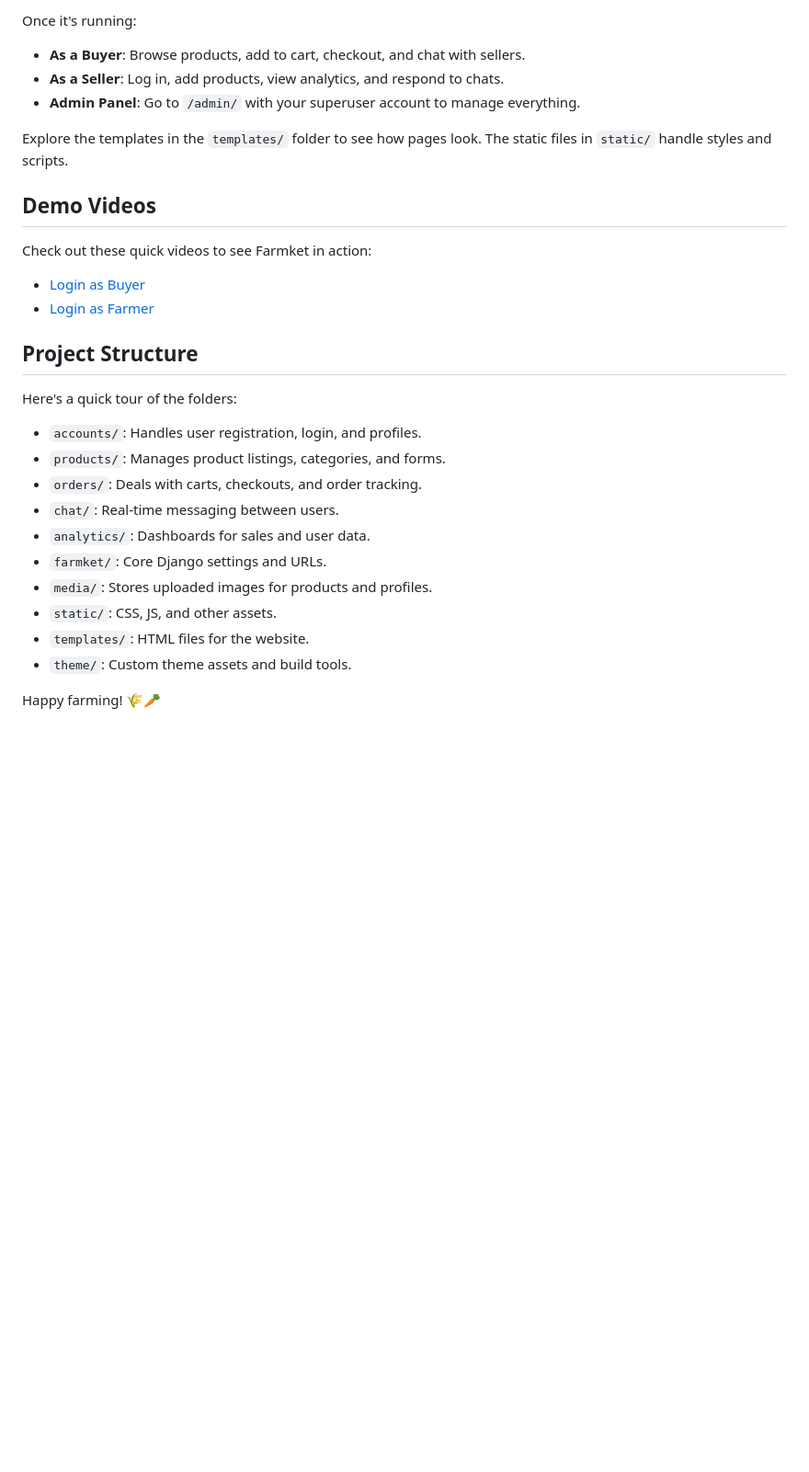
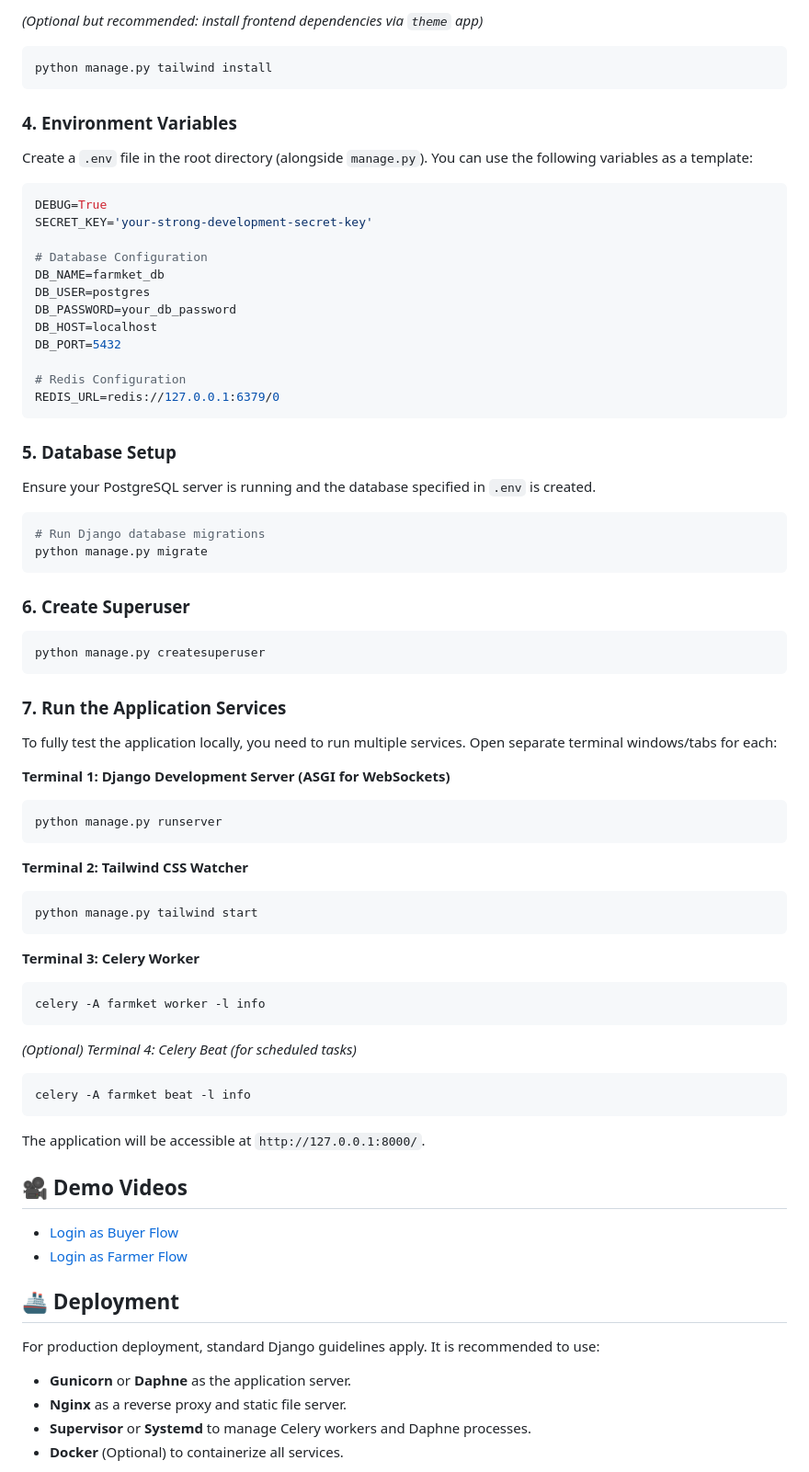
Before and after one commit to pranavkavade20/Farmket, a Markdown page: README.md, the part around one of its changes. Shown at 92% size. GitHub-like rendering; blank space fills up the shorter version.

````diff
--- a/README.md
+++ b/README.md
@@ -70,32 +81,79 @@ You'll need:
 
-Once it's running:
+*(Optional but recommended: install frontend dependencies via `theme` app)*
+```bash
+python manage.py tailwind install
+```
 
-- **As a Buyer**: Browse products, add to cart, checkout, and chat with sellers.
-- **As a Seller**: Log in, add products, view analytics, and respond to chats.
-- **Admin Panel**: Go to `/admin/` with your superuser account to manage everything.
+### 4. Environment Variables
 
-Explore the templates in the `templates/` folder to see how pages look. The static files in `static/` handle styles and scripts.
+Create a `.env` file in the root directory (alongside `manage.py`). You can use the following variables as a template:
 
-## Demo Videos
+```env
+DEBUG=True
+SECRET_KEY='your-strong-development-secret-key'
 
-Check out these quick videos to see Farmket in action:
+# Database Configuration
+DB_NAME=farmket_db
+DB_USER=postgres
+DB_PASSWORD=your_db_password
+DB_HOST=localhost
+DB_PORT=5432
 
-- [Login as Buyer](https://drive.google.com/file/d/1ZhMAcBu2UXOkAbW_r-0gKWyNWtCKDgNh/preview)
-- [Login as Farmer](https://drive.google.com/file/d/1-KoSFK6bPw7gCFEi1vPwHly59D-k6X5I/preview)
+# Redis Configuration
+REDIS_URL=redis://127.0.0.1:6379/0
+```
 
-## Project Structure
+### 5. Database Setup
 
-Here's a quick tour of the folders:
+Ensure your PostgreSQL server is running and the database specified in `.env` is created.
 
-- `accounts/`: Handles user registration, login, and profiles.
-- `products/`: Manages product listings, categories, and forms.
-- `orders/`: Deals with carts, checkouts, and order tracking.
-- `chat/`: Real-time messaging between users.
-- `analytics/`: Dashboards for sales and user data.
-- `farmket/`: Core Django settings and URLs.
-- `media/`: Stores uploaded images for products and profiles.
-- `static/`: CSS, JS, and other assets.
-- `templates/`: HTML files for the website.
-- `theme/`: Custom theme assets and build tools.
+```bash
+# Run Django database migrations
+python manage.py migrate
+```
 
-Happy farming! 🌾🥕
+### 6. Create Superuser
+
+```bash
+python manage.py createsuperuser
+```
+
+### 7. Run the Application Services
+
+To fully test the application locally, you need to run multiple services. Open separate terminal windows/tabs for each:
+
+**Terminal 1: Django Development Server (ASGI for WebSockets)**
+```bash
+python manage.py runserver
+```
+
+**Terminal 2: Tailwind CSS Watcher**
+```bash
+python manage.py tailwind start
+```
+
+**Terminal 3: Celery Worker**
+```bash
+celery -A farmket worker -l info
+```
+
+*(Optional) Terminal 4: Celery Beat (for scheduled tasks)*
+```bash
+celery -A farmket beat -l info
+```
+
+The application will be accessible at `http://127.0.0.1:8000/`.
+
+## 🎥 Demo Videos
+
+- [Login as Buyer Flow](https://drive.google.com/file/d/1ZhMAcBu2UXOkAbW_r-0gKWyNWtCKDgNh/preview)
+- [Login as Farmer Flow](https://drive.google.com/file/d/1-KoSFK6bPw7gCFEi1vPwHly59D-k6X5I/preview)
+
+## 🚢 Deployment
+
+For production deployment, standard Django guidelines apply. It is recommended to use:
+- **Gunicorn** or **Daphne** as the application server.
+- **Nginx** as a reverse proxy and static file server.
+- **Supervisor** or **Systemd** to manage Celery workers and Daphne processes.
+- **Docker** (Optional) to containerize all services.
+
````
Also changed, not shown: other parts of README.md (+73 -48 lines).
